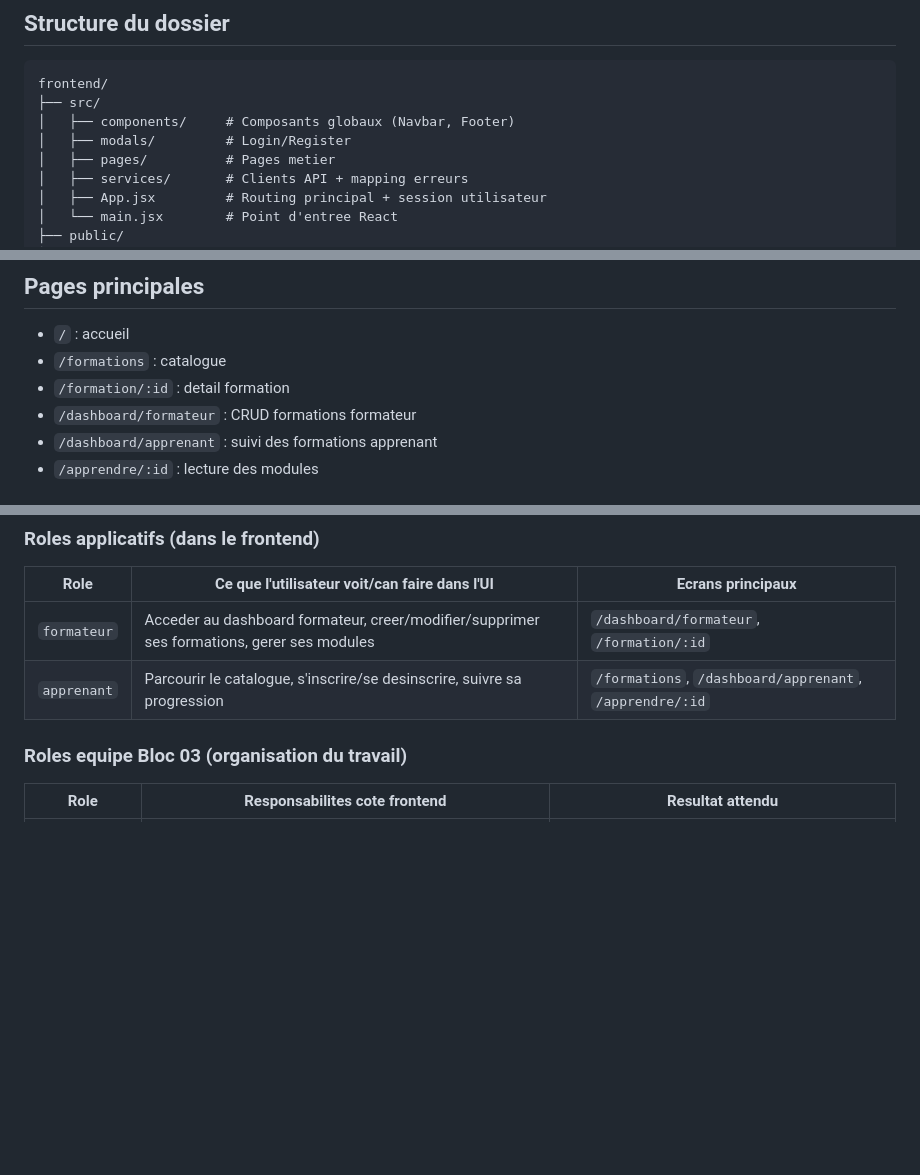
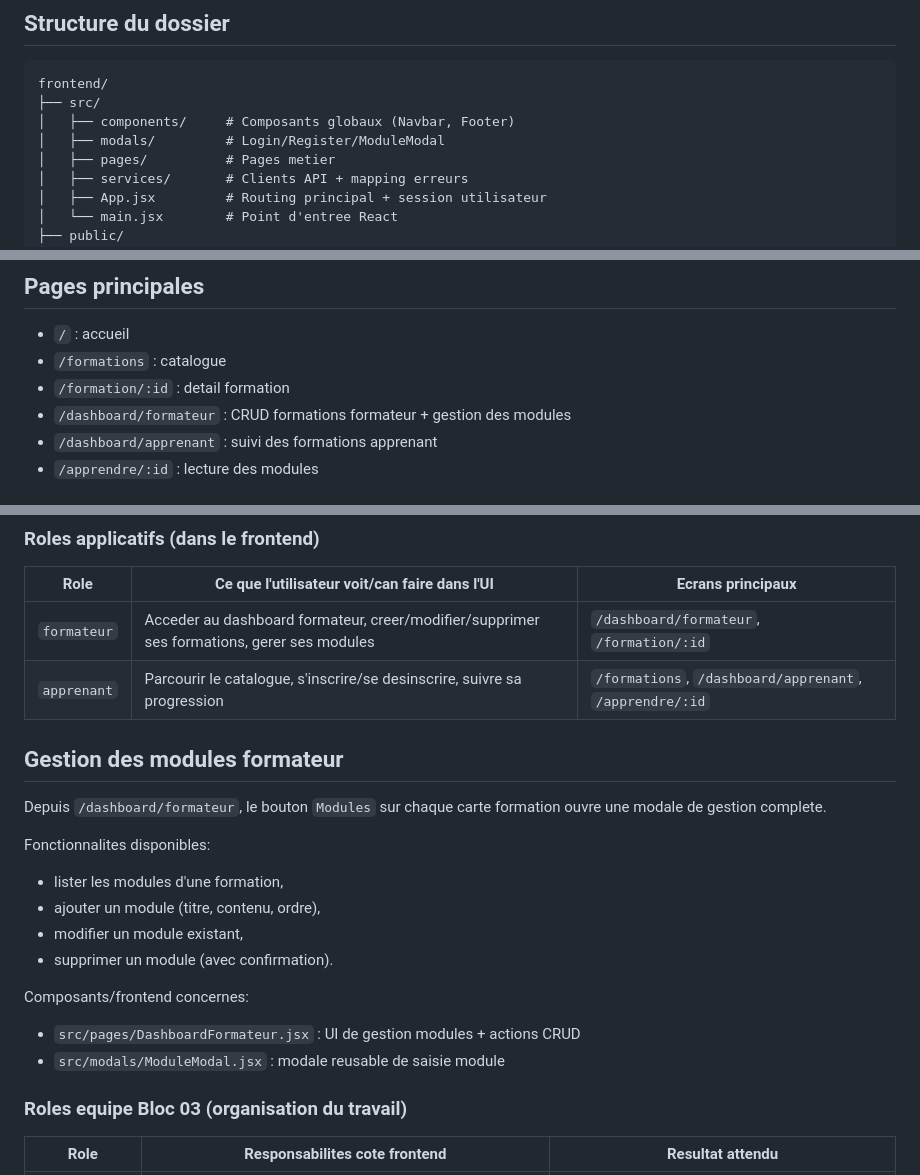
Before and after one commit to Mahery23/skillhub, a Markdown page: frontend/README.md, 3 parts joined by grey strips. Drawn GitHub-style; blank space fills up the shorter version.

Commit message:
docs(readme): documenter la gestion des modules formateur

```diff
--- a/frontend/README.md
+++ b/frontend/README.md
@@ -32,7 +33,7 @@ Application frontend de SkillHub: interface apprenant/formateur, navigation, mod
 frontend/
 ├── src/
 │   ├── components/     # Composants globaux (Navbar, Footer)
-│   ├── modals/         # Login/Register
+│   ├── modals/         # Login/Register/ModuleModal
 │   ├── pages/          # Pages metier
 │   ├── services/       # Clients API + mapping erreurs
 │   ├── App.jsx         # Routing principal + session utilisateur
@@ -105,7 +106,7 @@ Les pages consomment l'API via `src/services/*` et ne parlent pas directement a
 - `/` : accueil
 - `/formations` : catalogue
 - `/formation/:id` : detail formation
-- `/dashboard/formateur` : CRUD formations formateur
+- `/dashboard/formateur` : CRUD formations formateur + gestion des modules
 - `/dashboard/apprenant` : suivi des formations apprenant
 - `/apprendre/:id` : lecture des modules
 
@@ -119,6 +120,22 @@ Cette section clarifie qui fait quoi a la fois dans l'application et dans l'equi
 |---|---|---|
 | `formateur` | Acceder au dashboard formateur, creer/modifier/supprimer ses formations, gerer ses modules | `/dashboard/formateur`, `/formation/:id` |
 | `apprenant` | Parcourir le catalogue, s'inscrire/se desinscrire, suivre sa progression | `/formations`, `/dashboard/apprenant`, `/apprendre/:id` |
+
+## Gestion des modules formateur
+
+Depuis `/dashboard/formateur`, le bouton `Modules` sur chaque carte formation ouvre une modale de gestion complete.
+
+Fonctionnalites disponibles:
+
+- lister les modules d'une formation,
+- ajouter un module (titre, contenu, ordre),
+- modifier un module existant,
+- supprimer un module (avec confirmation).
+
+Composants/frontend concernes:
+
+- `src/pages/DashboardFormateur.jsx` : UI de gestion modules + actions CRUD
+- `src/modals/ModuleModal.jsx` : modale reusable de saisie module
 
 ### Roles equipe Bloc 03 (organisation du travail)
 
```
Also changed, not shown: other parts of frontend/README.md (+2 -0 lines), README.md (+9 -5 lines).
